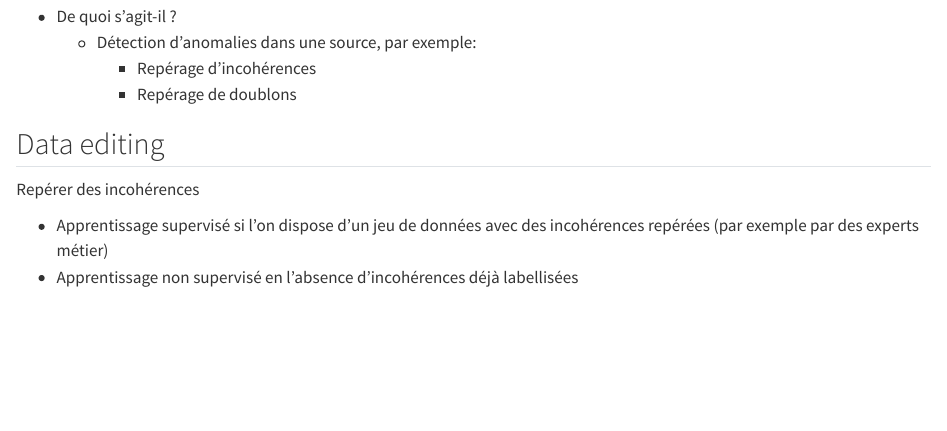
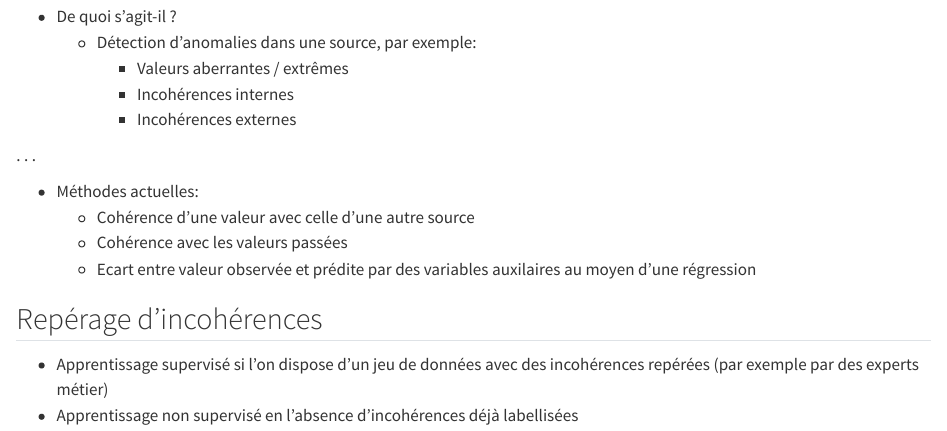
Before and after one commit to oliviermeslin/methodes_ensemblistes_slides, a Quarto document (index.qmd): the page in a window 1100 px wide, from 5340 px down. Rendered offline with R 4.5, knitr and Pandoc in place of Quarto, with nearby package versions.

Commit message:
Ajout slide détection d'incohérences

```diff
--- a/index.qmd
+++ b/index.qmd
@@ -219,14 +219,21 @@ Questions:
 
 - De quoi s'agit-il ?
   - Détection d'anomalies dans une source, par exemple:
-    - Repérage d'incohérences
-    - Repérage de doublons
+    - Valeurs aberrantes / extrêmes
+    - Incohérences internes
+    - Incohérences externes
+
+. . .
+
+- Méthodes actuelles:
+  - Cohérence d'une valeur avec celle d'une autre source
+  - Cohérence avec les valeurs passées
+  - Ecart entre valeur observée et prédite par des variables auxilaires au moyen d'une régression
 
 
+## Repérage d'incohérences {.smaller}
 
-## Data editing {.smaller}
 
-Repérer des incohérences
 
 - Apprentissage supervisé si l'on dispose d'un jeu de données avec des incohérences repérées (par exemple par des experts métier)
 - Apprentissage non supervisé en l'absence d'incohérences déjà labellisées
```
Also changed, not shown: index.qmd (2 more changed lines), 2 other files.
